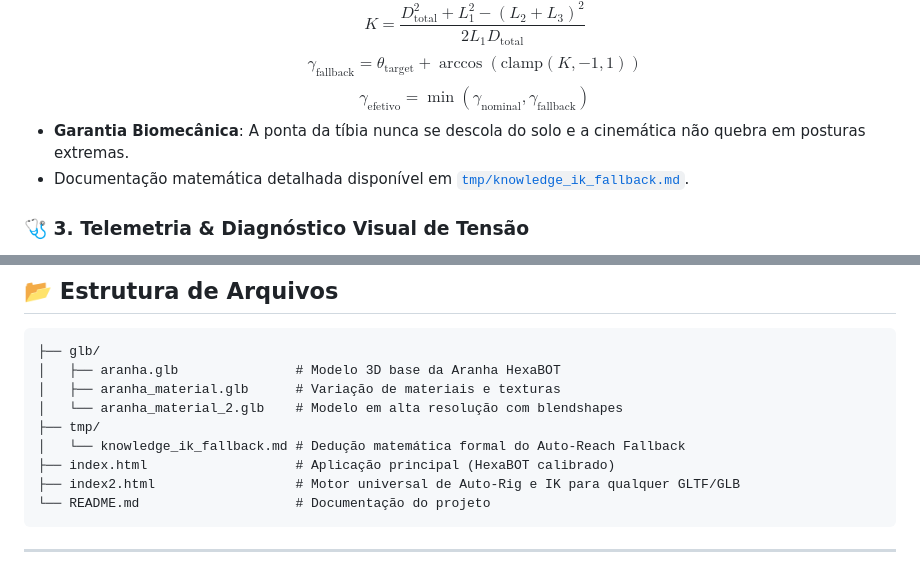
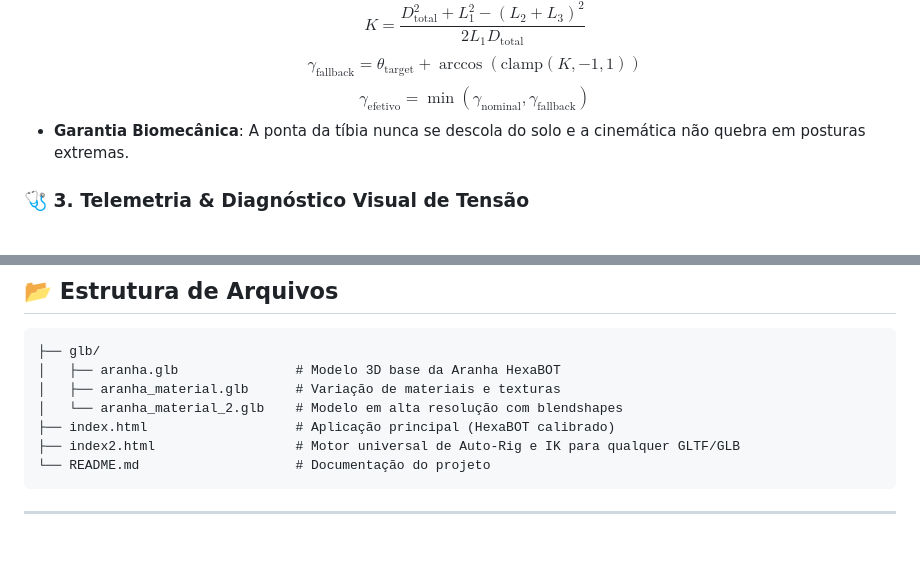
Before and after one commit to sandrobenigno/HexaBOT, a Markdown page: README.md, 2 parts joined by grey strips. Drawn GitHub-style; blank space fills up the shorter version.

```diff
--- a/README.md
+++ b/README.md
@@ -38,7 +38,6 @@ O projeto é dividido em dois ambientes complementares:
   $$\gamma_{\text{fallback}} = \theta_{\text{target}} + \arccos(\text{clamp}(K, -1, 1))$$
   $$\gamma_{\text{efetivo}} = \min(\gamma_{\text{nominal}}, \gamma_{\text{fallback}})$$
 * **Garantia Biomecânica**: A ponta da tíbia nunca se descola do solo e a cinemática não quebra em posturas extremas.
-* Documentação matemática detalhada disponível em [`tmp/knowledge_ik_fallback.md`](tmp/knowledge_ik_fallback.md).
 
 ### 🩺 3. Telemetria & Diagnóstico Visual de Tensão
 * **Linhas de Esqueleto Espessas**: Renderizadas com `Line2` e `LineSegments2` (largura de 5.0px com anti-aliasing e suporte Shader nativo).
@@ -82,8 +81,6 @@ O projeto é dividido em dois ambientes complementares:
 │   ├── aranha.glb               # Modelo 3D base da Aranha HexaBOT
 │   ├── aranha_material.glb      # Variação de materiais e texturas
 │   └── aranha_material_2.glb    # Modelo em alta resolução com blendshapes
-├── tmp/
-│   └── knowledge_ik_fallback.md # Dedução matemática formal do Auto-Reach Fallback
 ├── index.html                   # Aplicação principal (HexaBOT calibrado)
 ├── index2.html                  # Motor universal de Auto-Rig e IK para qualquer GLTF/GLB
 └── README.md                    # Documentação do projeto
```
